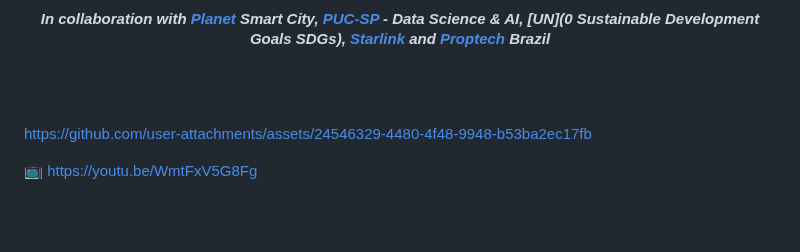
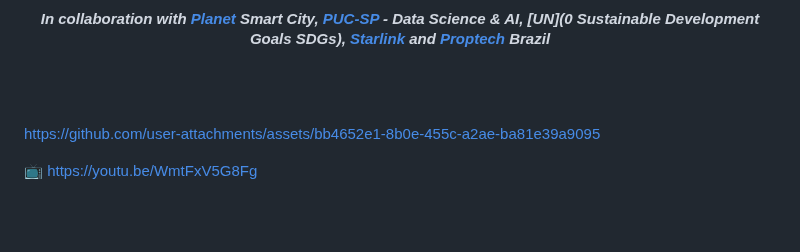
Before and after one commit to Mindful-AI-Assistants/planet-smart-city-laguna-iot-pucsp, a Markdown page: README.md, the part around the change. Rendered like a GitHub page.

Commit message:
Update README.md
Signed-off-by: Fabiana  🧬 Campanari <113218619+FabianaCampanari@users.noreply.github.com>

```diff
--- a/README.md
+++ b/README.md
@@ -27,9 +27,7 @@
 
 <!-- VIDEO -->
 
-
-https://github.com/user-attachments/assets/24546329-4480-4f48-9948-b53ba2ec17fb
-
+https://github.com/user-attachments/assets/bb4652e1-8b0e-455c-a2ae-ba81e39a9095
 
 📺 https://youtu.be/WmtFxV5G8Fg
 
```
